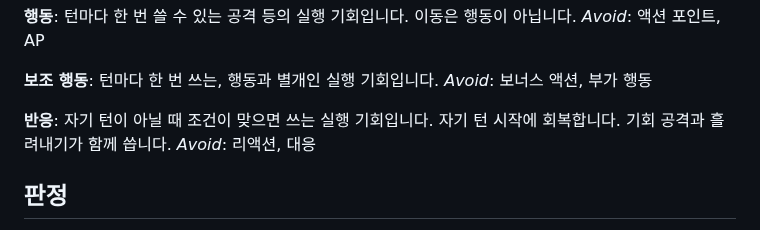
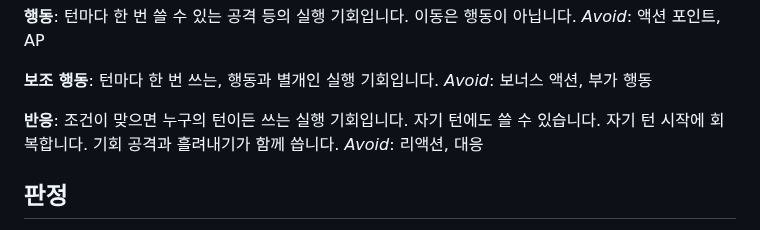
Before and after one commit to minjunkim-dev/BGLike, a Markdown page: CONTEXT.md, the part around the change. Drawn GitHub-style.

```diff
--- a/CONTEXT.md
+++ b/CONTEXT.md
@@ -48,7 +48,7 @@ _Avoid_: 액션 포인트, AP
 _Avoid_: 보너스 액션, 부가 행동
 
 **반응**:
-자기 턴이 아닐 때 조건이 맞으면 쓰는 실행 기회입니다. 자기 턴 시작에 회복합니다. 기회 공격과 흘려내기가 함께 씁니다.
+조건이 맞으면 누구의 턴이든 쓰는 실행 기회입니다. 자기 턴에도 쓸 수 있습니다. 자기 턴 시작에 회복합니다. 기회 공격과 흘려내기가 함께 씁니다.
 _Avoid_: 리액션, 대응
 
 ## 판정
```
Also changed, not shown: docs/COMBAT_DESIGN.md (+4 -3 lines), docs/DEV_REQUEST_M1.md (+1 -1 lines), docs/images/combat_ui_archer_turn.png, docs/images/combat_ui_reaction.png, docs/images/combat_ui_warrior_turn.png.
